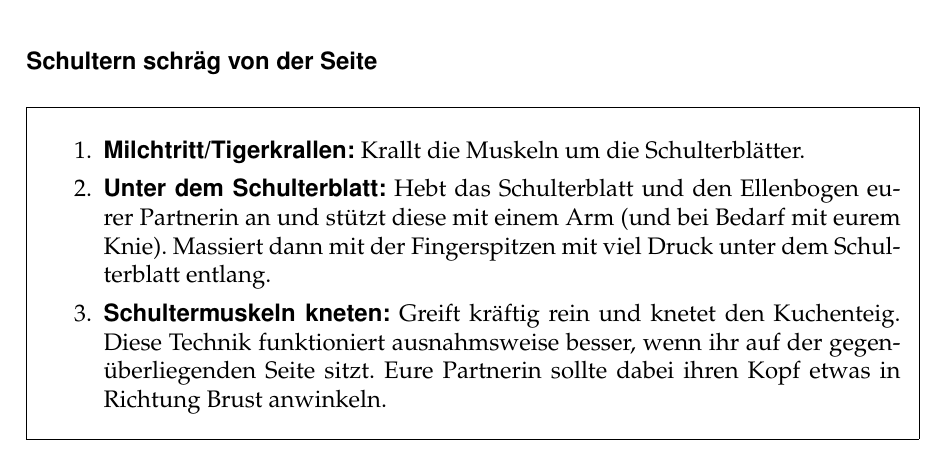
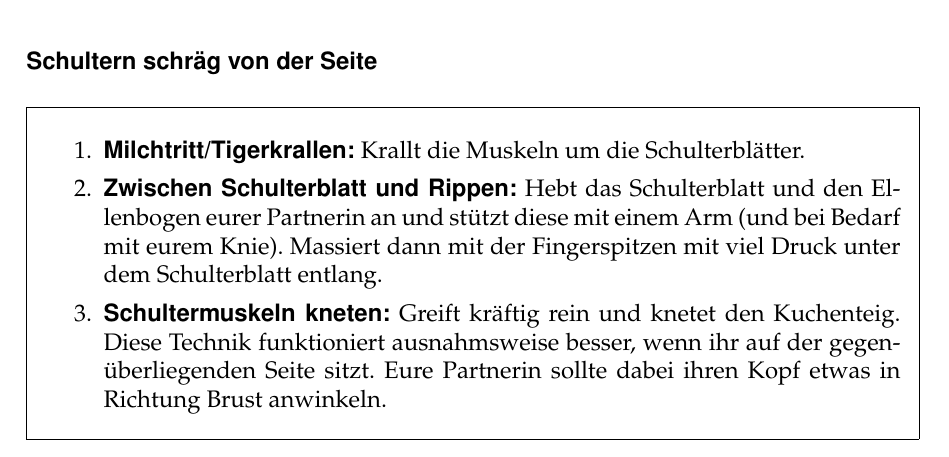
Before and after one commit to oliverklee/massagereader, a LaTeX book (massage.tex, which reads ruecken.tex): part of page 22 of 45, cut so that both start at the same text. Compiled offline with pdfLaTeX.

Commit message:
[TASK] Massage unter Schulterblatt klarer formulieren

```diff
--- a/ruecken.tex
+++ b/ruecken.tex
@@ -169,7 +169,7 @@ Hier sitzt ihr \fett{schräg neben eurer Partnerin}.
   \begin{enumerate}
     \iftoggle{long}{
       \item \fett{Milchtritt/Tigerkrallen:} Krallt die Muskeln um die Schulterblätter.
-      \item \fett{Unter dem Schulterblatt:} Hebt das Schulterblatt und den Ellenbogen eurer Partnerin an und stützt diese mit einem Arm (und bei Bedarf mit eurem Knie). Massiert dann mit der Fingerspitzen mit viel Druck unter dem Schulterblatt entlang.
+      \item \fett{Zwischen Schulterblatt und Rippen:} Hebt das Schulterblatt und den Ellenbogen eurer Partnerin an und stützt diese mit einem Arm (und bei Bedarf mit eurem Knie). Massiert dann mit der Fingerspitzen mit viel Druck unter dem Schulterblatt entlang.
     }{}
     \item \fett{Schultermuskeln kneten:} Greift kräftig rein und knetet den Kuchenteig. Diese Technik funktioniert ausnahmsweise besser, wenn ihr auf der gegenüberliegenden Seite sitzt. Eure Partnerin sollte dabei ihren Kopf etwas in Richtung Brust anwinkeln.
   \end{enumerate}
```
